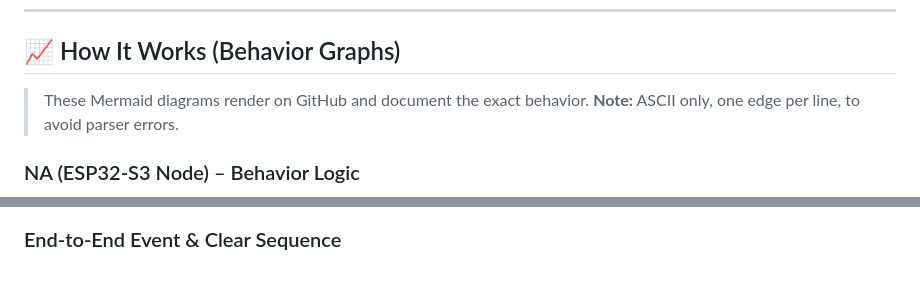
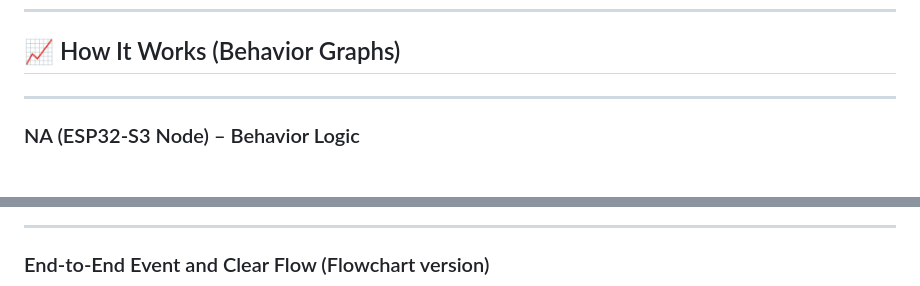
Before and after one commit to MukeshSankhla/Forest-Guard, a Markdown page: README.md, 2 parts joined by grey strips. GitHub-like rendering; blank space fills up the shorter version.

````diff
--- a/README.md
+++ b/README.md
@@ -105,10 +105,7 @@ The dashboard toggles `nodes/<ID>/meta/Event` to **false** to acknowledge/clear.
 ---
 
 ## 📈 How It Works (Behavior Graphs)
-
-> These Mermaid diagrams render on GitHub and document the exact behavior.
-> **Note:** ASCII only, one edge per line, to avoid parser errors.
-
+---
 ### NA (ESP32-S3 Node) – Behavior Logic
 
 ```mermaid
@@ -184,6 +183,8 @@ graph TD
     S --> D
 ```
 
-### End-to-End Event & Clear Sequence
+---
+
+### End-to-End Event and Clear Flow (Flowchart version)
 
 ```mermaid
````
Also changed, not shown: other parts of README.md (+44 -53 lines).
